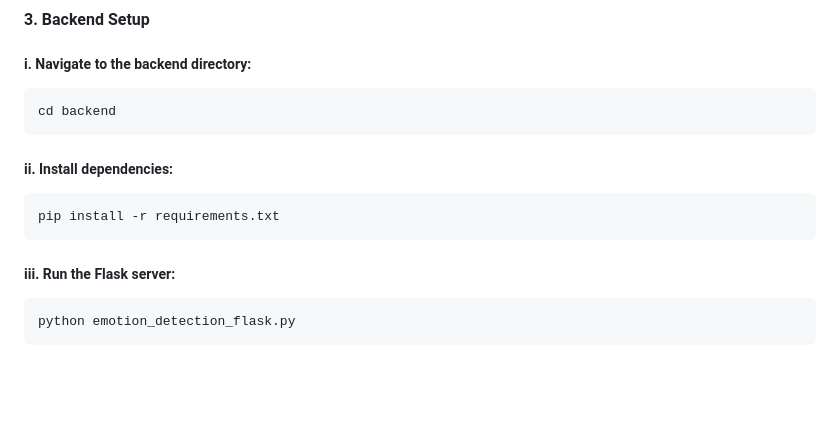
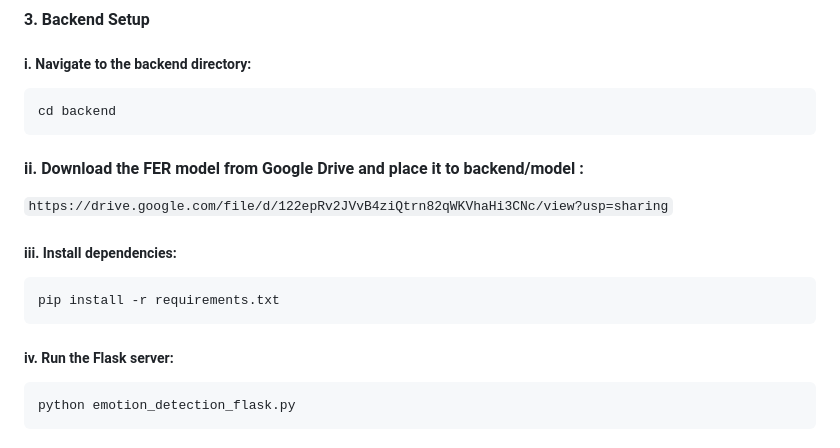
Before and after one commit to yjia28tan/EmoSense-Application, a Markdown page: README.md, the part around the change. GitHub-like rendering; blank space fills up the shorter version.

````diff
--- a/README.md
+++ b/README.md
@@ -61,12 +61,15 @@ cd EmoSense-Application
    cd backend
    ```
 
-   ##### ii. Install dependencies:
+   #### ii. Download the FER model from Google Drive and place it to backend/model :
+   ```https://drive.google.com/file/d/122epRv2JVvB4ziQtrn82qWKVhaHi3CNc/view?usp=sharing```
+
+   ##### iii. Install dependencies:
    ```bash
    pip install -r requirements.txt
    ```
 
-   ##### iii. Run the Flask server:
+   ##### iv. Run the Flask server:
    ```bash
    python emotion_detection_flask.py
    ```
````
